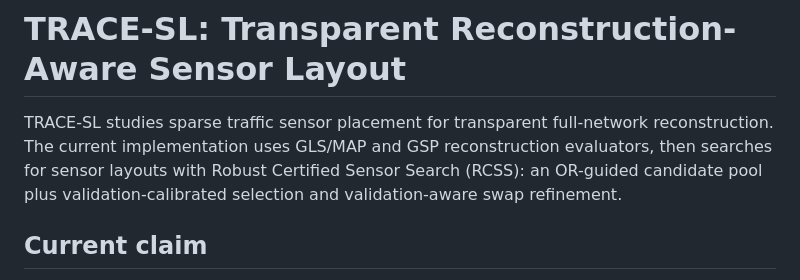
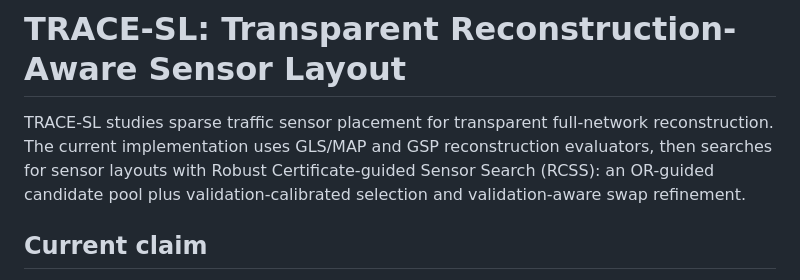
Before and after one commit to Radar-Lei/sensor_opt, a Markdown page: README.md, the part around the change. Drawn GitHub-style.

```diff
--- a/README.md
+++ b/README.md
@@ -1,6 +1,6 @@
 # TRACE-SL: Transparent Reconstruction-Aware Sensor Layout
 
-TRACE-SL studies sparse traffic sensor placement for transparent full-network reconstruction. The current implementation uses GLS/MAP and GSP reconstruction evaluators, then searches for sensor layouts with Robust Certified Sensor Search (RCSS): an OR-guided candidate pool plus validation-calibrated selection and validation-aware swap refinement.
+TRACE-SL studies sparse traffic sensor placement for transparent full-network reconstruction. The current implementation uses GLS/MAP and GSP reconstruction evaluators, then searches for sensor layouts with Robust Certificate-guided Sensor Search (RCSS): an OR-guided candidate pool plus validation-calibrated selection and validation-aware swap refinement.
 
 ## Current claim
 
```
Also changed, not shown: NARRATIVE_REPORT.md (+10 -10 lines).
